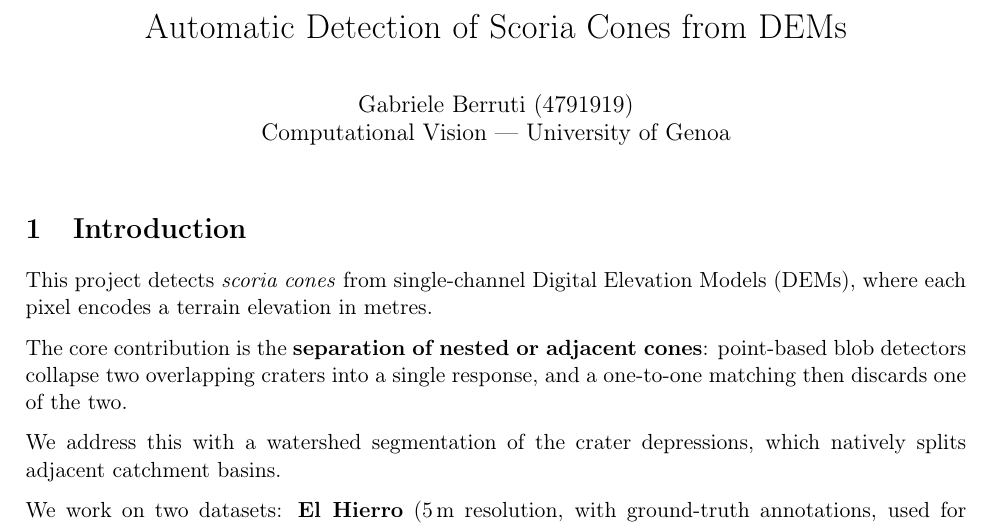
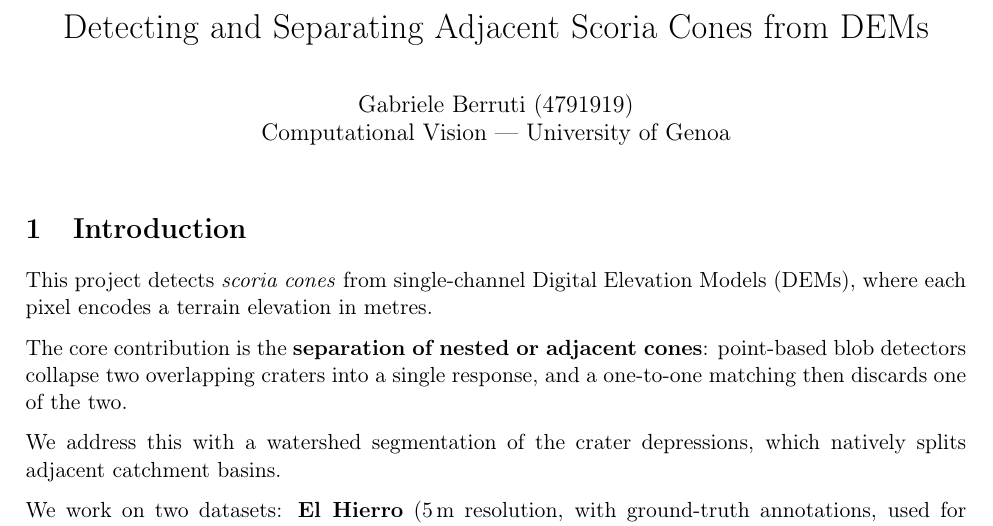
Before and after one commit to Diego-Chiola/Computational-Vision, a LaTeX document (Final Project/Latex/main.tex): part of page 1 of 26, cut so that both start at the same text. Compiled offline with pdfLaTeX.

Commit message:
Retitle report and notebook to highlight the contribution
Change the title from "Automatic Detection of Scoria Cones from DEMs" to
"Detecting and Separating Adjacent Scoria Cones from DEMs" in both the
report (main.tex) and the notebook intro cell, so the title names the
project's distinctive contribution (separating merged neighbouring cones)
rather than the generic detection task. Recompiled main.pdf.

Co-Authored-By: Claude Opus 4.8 <noreply@anthropic.com>
Claude-Session: https://claude.ai/code/session_01HUiDjSq8VTrMbyKutCBu2E

```diff
--- a/Final Project/Latex/main.tex
+++ b/Final Project/Latex/main.tex
@@ -10,7 +10,7 @@
 \emergencystretch=2em  % avoid text overflowing the right margin (long \texttt / inline math)
 \setcounter{secnumdepth}{1}  % number sections only; subsections keep their "Step X" name (no 2.1/3.1 clash with the step numbers)
 
-\title{Automatic Detection of Scoria Cones from DEMs}
+\title{Detecting and Separating Adjacent Scoria Cones from DEMs}
 \author{Gabriele Berruti (4791919)\\Computational Vision --- University of Genoa}
 \date{}
 
```
Also changed, not shown: 2 other files.
